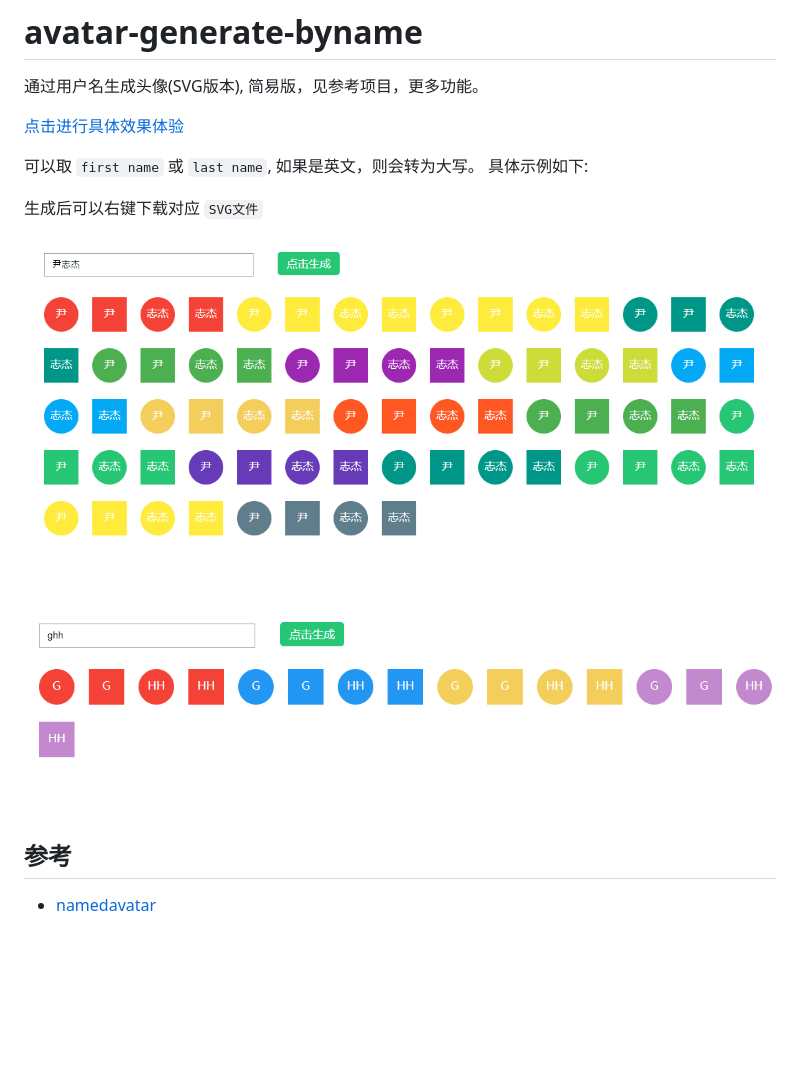
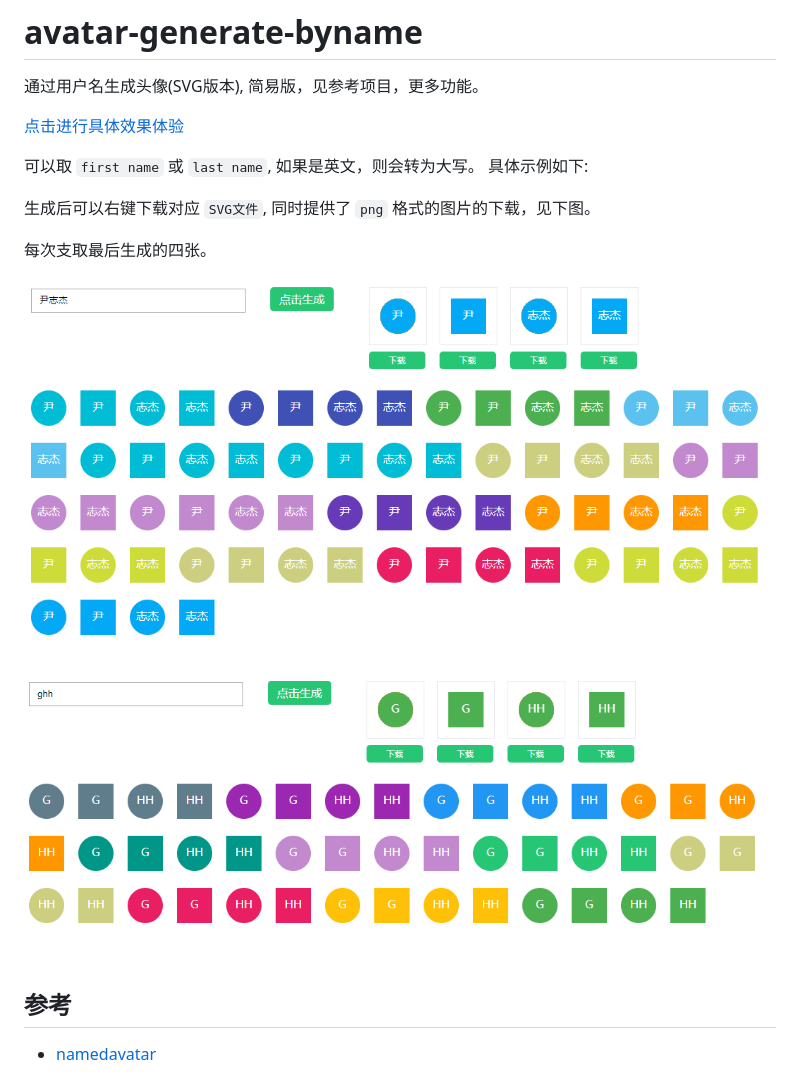
Before and after one commit to zzugbb/avatar-generate-byname, a Markdown page: README.md, the part around the change. Drawn GitHub-style; pictures changed too: img/data1.jpg, img/data2.jpg; blank space fills up the shorter version.

```diff
--- a/README.md
+++ b/README.md
@@ -6,7 +6,9 @@
 
 可以取 `first name` 或 `last name`, 如果是英文，则会转为大写。 具体示例如下:
 
-生成后可以右键下载对应 `SVG文件`
+生成后可以右键下载对应 `SVG文件`, 同时提供了 `png` 格式的图片的下载，见下图。
+
+每次支取最后生成的四张。
 
 <img src="img/data1.jpg">
 <img src="img/data2.jpg">
```
Also changed, not shown: 1 other file.
